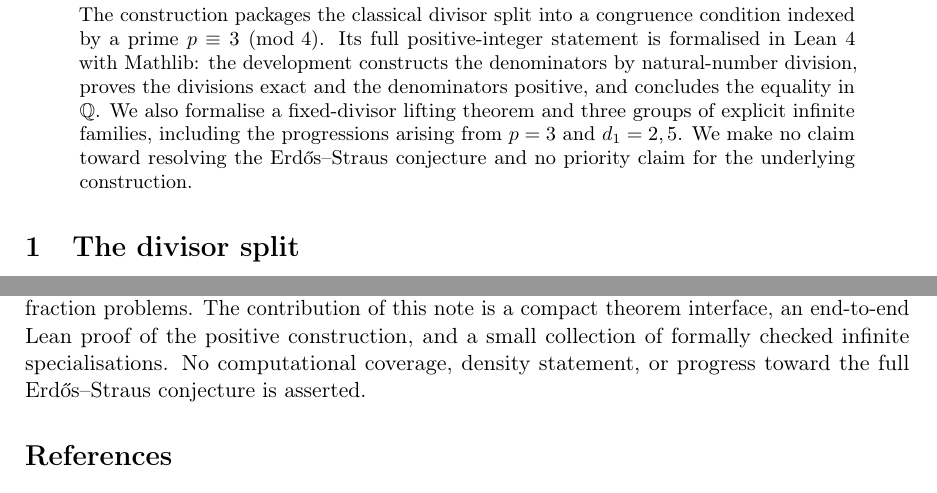
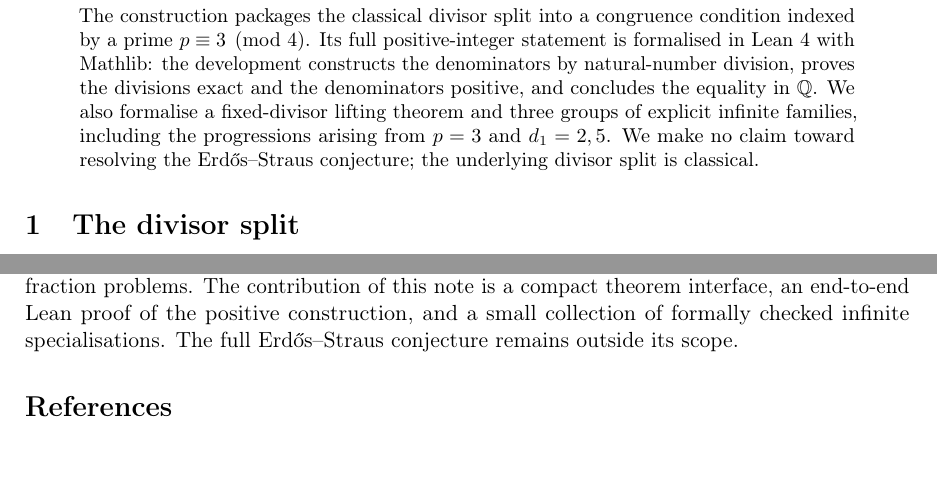
Before and after one commit to carlok/erdos-straus-offset-lean, a LaTeX paper (tex/arxiv.tex): two parts of pages 1 and 5 of 5, joined at a grey line, cut so that both start at the same text, the shorter picture padded with empty space. Compiled offline with pdfLaTeX.

Commit message:
sprint2: finalize fixed-d lifting paper

```diff
--- a/tex/arxiv.tex
+++ b/tex/arxiv.tex
@@ -45,8 +45,8 @@ denominators by natural-number division, proves the divisions exact and the
 denominators positive, and concludes the equality in \(\Q\).  We also formalise
 a fixed-divisor lifting theorem and three groups of explicit infinite families,
 including the progressions arising from \(p=3\) and \(d_1=2,5\).  We make no
-claim toward resolving the Erdős--Straus conjecture and no priority claim for
-the underlying construction.
+claim toward resolving the Erdős--Straus conjecture; the underlying divisor
+split is classical.
 \end{abstract}
 
 \section{The divisor split}
@@ -349,8 +349,7 @@ The divisor split is classical, and offset choices of \(x\) belong to the
 standard toolkit for Egyptian-fraction problems.  The contribution of this note
 is a compact theorem interface, an end-to-end Lean proof of the positive
 construction, and a small collection of formally checked infinite
-specialisations.  No computational coverage, density statement, or progress
-toward the full Erdős--Straus conjecture is asserted.
+specialisations.  The full Erdős--Straus conjecture remains outside its scope.
 
 \begin{thebibliography}{9}
 
```
Also changed, not shown: README.md, tex/arxiv.pdf, tex/arxiv.tex (6 more changed lines).
